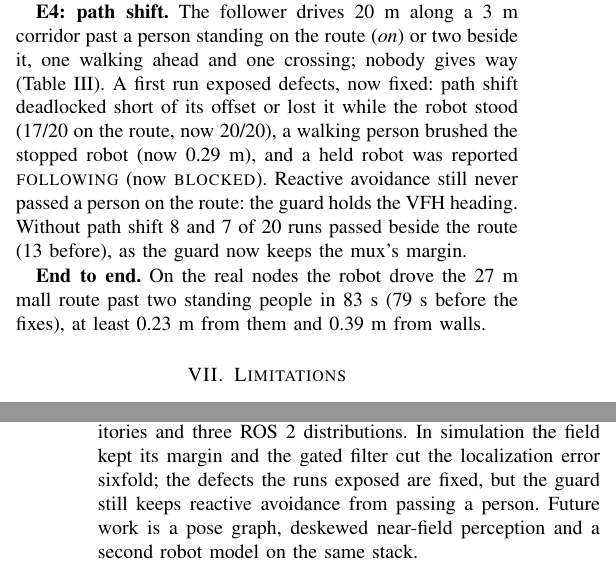
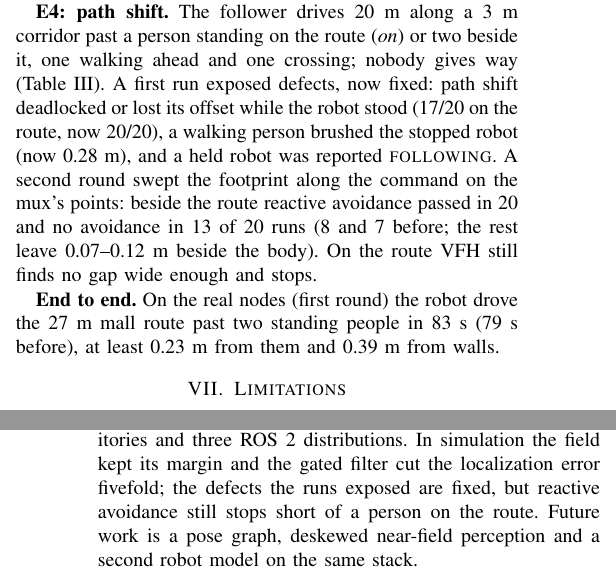
Before and after one commit to DarmawanRobotics/Dharma, a LaTeX paper (docs/paper/dharma.tex, which reads docs/paper/sections/conclusion.tex, docs/paper/sections/evaluation.tex): two parts of the columns of pages 7 and 8 of 8, joined at a grey line, cut so that both start at the same text. Compiled offline with pdfLaTeX.

Commit message:
docs(paper): evaluation after navigation round 2

```diff
--- a/docs/paper/sections/conclusion.tex
+++ b/docs/paper/sections/conclusion.tex
@@ -7,6 +7,6 @@ uncertainty and gates its corrections, and one braking model bounds every speed,
 profile to a protective field that treats missing data as an obstacle. Pure cores and enforced
 conventions keep these models consistent across eleven repositories and three ROS~2
 distributions. In simulation the field kept its margin and the gated filter cut the
-localization error sixfold; the defects the runs exposed are fixed, but the guard still keeps
-reactive avoidance from passing a person. Future work is a pose graph, deskewed near-field
+localization error fivefold; the defects the runs exposed are fixed, but reactive avoidance
+still stops short of a person on the route. Future work is a pose graph, deskewed near-field
 perception and a second robot model on the same stack.
--- a/docs/paper/sections/evaluation.tex
+++ b/docs/paper/sections/evaluation.tex
@@ -53,12 +53,12 @@ the gate rejected \EThreeEkfTagsOutliersRejected\,\% of the outliers and
 
 \textbf{E4: path shift.} The follower drives 20~m along a 3~m corridor past a person standing on
 the route (\emph{on}) or two beside it, one walking ahead and one crossing; nobody gives way
-(Table~\ref{tab:shift}). A first run exposed defects, now fixed: path shift deadlocked short of
-its offset or lost it while the robot stood (17/20 on the route, now 20/20), a walking person
-brushed the stopped robot (now 0.29~m), and a held robot was reported \textsc{following} (now
-\textsc{blocked}). Reactive avoidance still never passed a person on the route: the guard holds
-the VFH heading. Without path shift 8 and 7 of 20 runs passed beside the route (13 before), as
-the guard now keeps the mux's margin.
+(Table~\ref{tab:shift}). A first run exposed defects, now fixed: path shift deadlocked or lost
+its offset while the robot stood (17/20 on the route, now 20/20), a walking person brushed the
+stopped robot (now 0.28~m), and a held robot was reported \textsc{following}. A second round
+swept the footprint along the command on the mux's points: beside the route reactive avoidance
+passed in 20 and no avoidance in 13 of 20 runs (8 and 7 before; the rest leave 0.07--0.12~m
+beside the body). On the route VFH still finds no gap wide enough and stops.
 
-\textbf{End to end.} On the real nodes the robot drove the 27~m mall route past two standing
-people in 83~s (79~s before the fixes), at least 0.23~m from them and 0.39~m from walls.
+\textbf{End to end.} On the real nodes (first round) the robot drove the 27~m mall route past
+two standing people in 83~s (79~s before), at least 0.23~m from them and 0.39~m from walls.
```
Also changed, not shown: docs/paper/sections/abstract.tex (+1 -1 lines).
